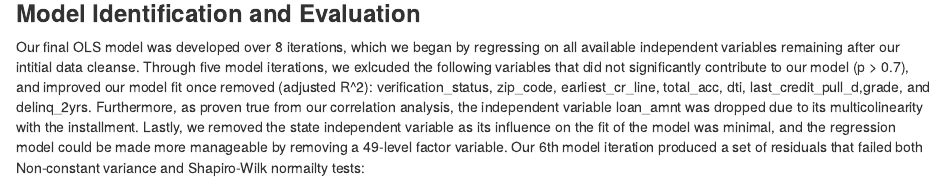
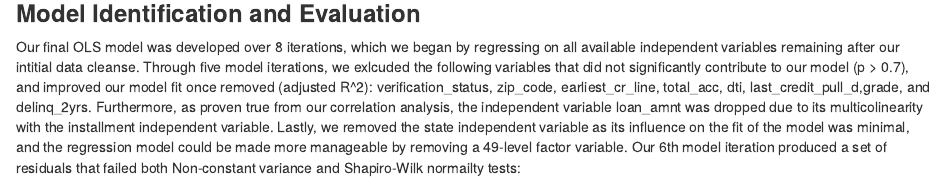
Before and after one commit to jrwaggs/RegressionProject, an R Markdown document (Regression_mkd.Rmd): the page in a window 1100 px wide, from 2650 px down. Rendered offline with R 4.5, knitr and Pandoc, with nearby package versions; some code elsewhere in the file could not run offline.

Commit message:
small grammar edit

````diff
--- a/Regression_mkd.Rmd
+++ b/Regression_mkd.Rmd
@@ -313,7 +313,7 @@ corrplot(cor(numeric_loan, use = "na.or.complete"),method = "ellipse")
 ```
 
 ### **Model Identification and Evaluation**
-  Our final OLS model was developed over 8 iterations, which we began by regressing on all available independent variables remaining after our intitial data cleanse.  Through five model iterations, we exlcuded the following variables that did not significantly contribute to our model (p > 0.7), and improved our model fit once removed (adjusted R^2): verification_status, zip_code, earliest_cr_line, total_acc, dti, last_credit_pull_d,grade, and delinq_2yrs. Furthermore, as proven true from our correlation analysis, the independent variable loan_amnt was dropped due to its multicolinearity with the installment. Lastly, we removed the state independent variable as its influence on the fit of the model was minimal, and the regression model could be made more manageable by removing a 49-level factor variable.
+  Our final OLS model was developed over 8 iterations, which we began by regressing on all available independent variables remaining after our intitial data cleanse.  Through five model iterations, we exlcuded the following variables that did not significantly contribute to our model (p > 0.7), and improved our model fit once removed (adjusted R^2): verification_status, zip_code, earliest_cr_line, total_acc, dti, last_credit_pull_d,grade, and delinq_2yrs. Furthermore, as proven true from our correlation analysis, the independent variable loan_amnt was dropped due to its multicolinearity with the installment independent variable. Lastly, we removed the state independent variable as its influence on the fit of the model was minimal, and the regression model could be made more manageable by removing a 49-level factor variable.
   Our 6th model iteration produced a set of residuals that failed both Non-constant variance and Shapiro-Wilk normailty tests:
 
 ```{r 6th model, echo = FALSE}
````
